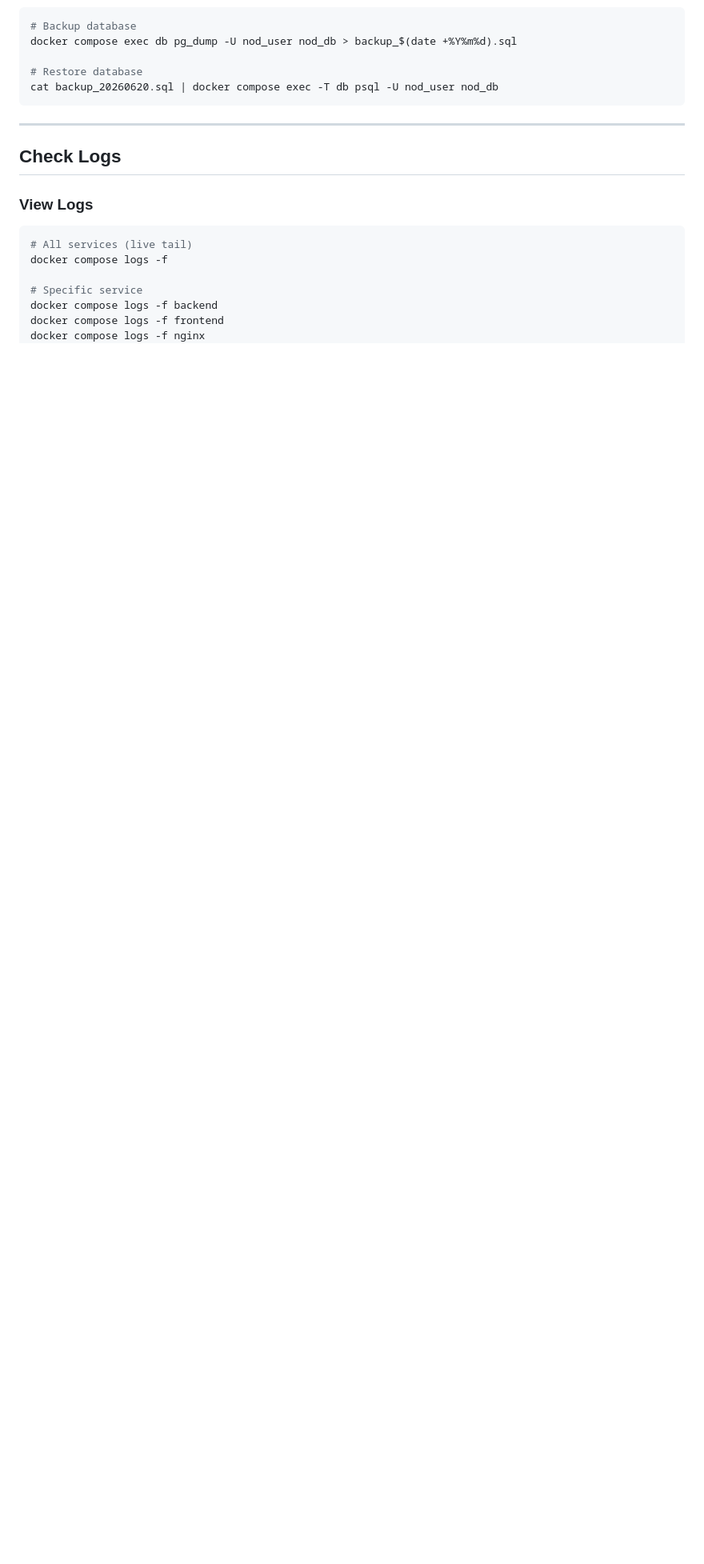
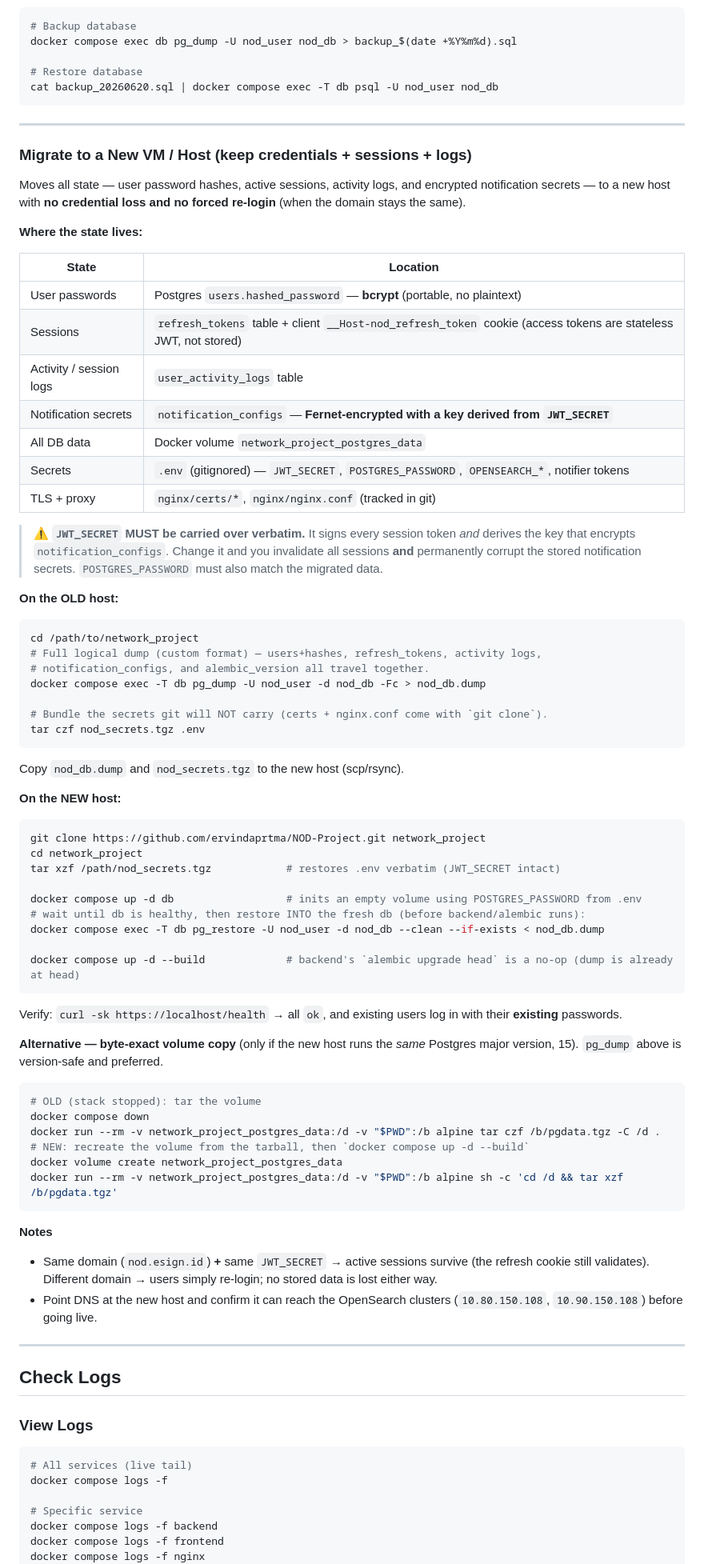
Before and after one commit to ervindaprtma/NOD-Project, a Markdown page: README.md, the part around the change. Shown at 80% size. Rendered like a GitHub page; blank space fills up the shorter version.

Commit message:
docs(readme): how-to migrate NOD to a new VM/host (keep creds, sessions, logs)
Add a Migrate to a New VM / Host section: storage-location table, the
JWT_SECRET-verbatim warning (it signs sessions and derives the Fernet key
for notification_configs), pg_dump/.env backup on the old host, restore +
rebuild on the new host, and a byte-exact volume-copy alternative.

Co-Authored-By: Claude Opus 4.8 <noreply@anthropic.com>

````diff
--- a/README.md
+++ b/README.md
@@ -279,6 +279,81 @@ cat backup_20260620.sql | docker compose exec -T db psql -U nod_user nod_db
 
 ---
 
+### Migrate to a New VM / Host (keep credentials + sessions + logs)
+
+Moves all state — user password hashes, active sessions, activity logs, and
+encrypted notification secrets — to a new host with **no credential loss and no
+forced re-login** (when the domain stays the same).
+
+**Where the state lives:**
+
+| State | Location |
+|---|---|
+| User passwords | Postgres `users.hashed_password` — **bcrypt** (portable, no plaintext) |
+| Sessions | `refresh_tokens` table + client `__Host-nod_refresh_token` cookie (access tokens are stateless JWT, not stored) |
+| Activity / session logs | `user_activity_logs` table |
+| Notification secrets | `notification_configs` — **Fernet-encrypted with a key derived from `JWT_SECRET`** |
+| All DB data | Docker volume `network_project_postgres_data` |
+| Secrets | `.env` (gitignored) — `JWT_SECRET`, `POSTGRES_PASSWORD`, `OPENSEARCH_*`, notifier tokens |
+| TLS + proxy | `nginx/certs/*`, `nginx/nginx.conf` (tracked in git) |
+
+> ⚠️ **`JWT_SECRET` MUST be carried over verbatim.** It signs every session token
+> *and* derives the key that encrypts `notification_configs`. Change it and you
+> invalidate all sessions **and** permanently corrupt the stored notification
+> secrets. `POSTGRES_PASSWORD` must also match the migrated data.
+
+**On the OLD host:**
+
+```bash
+cd /path/to/network_project
+# Full logical dump (custom format) — users+hashes, refresh_tokens, activity logs,
+# notification_configs, and alembic_version all travel together.
+docker compose exec -T db pg_dump -U nod_user -d nod_db -Fc > nod_db.dump
+
+# Bundle the secrets git will NOT carry (certs + nginx.conf come with `git clone`).
+tar czf nod_secrets.tgz .env
+```
+
+Copy `nod_db.dump` and `nod_secrets.tgz` to the new host (scp/rsync).
+
+**On the NEW host:**
+
+```bash
+git clone https://github.com/ervindaprtma/NOD-Project.git network_project
+cd network_project
+tar xzf /path/nod_secrets.tgz            # restores .env verbatim (JWT_SECRET intact)
+
+docker compose up -d db                  # inits an empty volume using POSTGRES_PASSWORD from .env
+# wait until db is healthy, then restore INTO the fresh db (before backend/alembic runs):
+docker compose exec -T db pg_restore -U nod_user -d nod_db --clean --if-exists < nod_db.dump
+
+docker compose up -d --build             # backend's `alembic upgrade head` is a no-op (dump is already at head)
+```
+
+Verify: `curl -sk https://localhost/health` → all `ok`, and existing users log in
+with their **existing** passwords.
+
+**Alternative — byte-exact volume copy** (only if the new host runs the *same*
+Postgres major version, 15). `pg_dump` above is version-safe and preferred.
+
+```bash
+# OLD (stack stopped): tar the volume
+docker compose down
+docker run --rm -v network_project_postgres_data:/d -v "$PWD":/b alpine tar czf /b/pgdata.tgz -C /d .
+# NEW: recreate the volume from the tarball, then `docker compose up -d --build`
+docker volume create network_project_postgres_data
+docker run --rm -v network_project_postgres_data:/d -v "$PWD":/b alpine sh -c 'cd /d && tar xzf /b/pgdata.tgz'
+```
+
+**Notes**
+- Same domain (`nod.esign.id`) **+** same `JWT_SECRET` → active sessions survive
+  (the refresh cookie still validates). Different domain → users simply re-login;
+  no stored data is lost either way.
+- Point DNS at the new host and confirm it can reach the OpenSearch clusters
+  (`10.80.150.108`, `10.90.150.108`) before going live.
+
+---
+
 ## Check Logs
 
 ### View Logs
````
